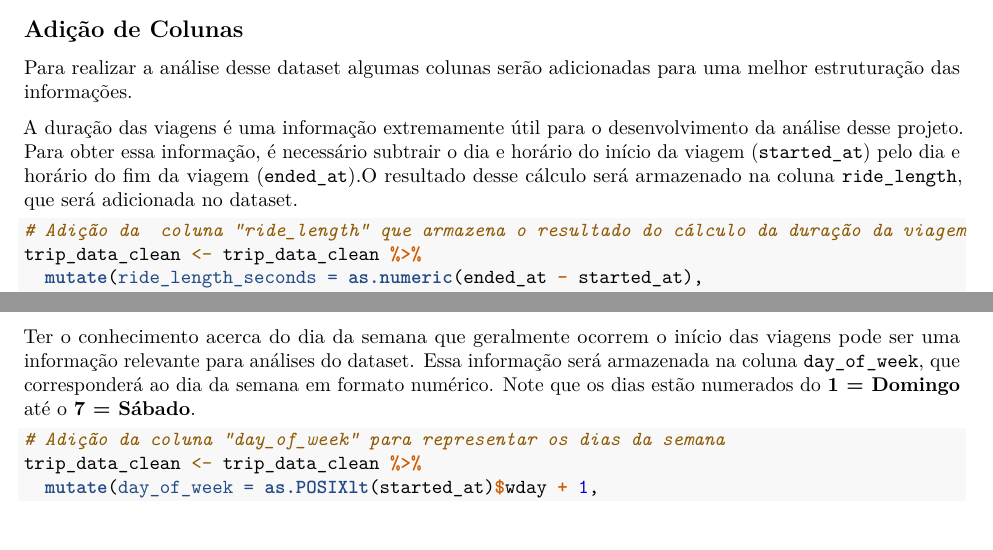
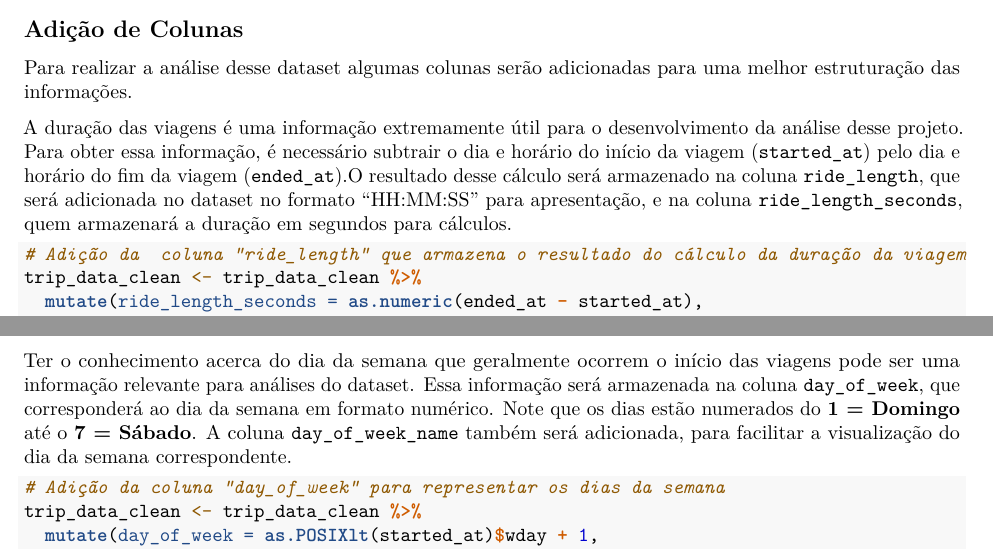
Before and after one commit to RenanCosta2/bike-share-analysis, an R Markdown document (data_cleaning/data_cleaning.Rmd): two parts of pages 5 and 6 of 7, joined at a grey line, cut so that both start at the same text. Rendered offline with R 4.5, knitr and Pandoc, then LaTeX, with nearby package versions; both versions are drawn in the output format of the newer one; some code elsewhere in the file could not run offline.

Commit message:
docs: informações extras na adição de colunas

````diff
--- a/data_cleaning/data_cleaning.Rmd
+++ b/data_cleaning/data_cleaning.Rmd
@@ -1,4 +1,3 @@
 ---
 title: "data_cleaning"
 author: "Renan Costa"
-output: html_document
@@ -5,3 +5,4 @@ output: html_document
+output: pdf_document
 ---
 
 # Pré-processamento
@@ -206,7 +207,7 @@ trip_data_clean <- trip_data_clean %>%
 
 Para realizar a análise desse dataset algumas colunas serão adicionadas para uma melhor estruturação das informações.
 
-A duração das viagens é uma informação extremamente útil para o desenvolvimento da análise desse projeto. Para obter essa informação, é necessário subtrair o dia e horário do início da viagem (`started_at`) pelo dia e horário do fim da viagem (`ended_at`).O resultado desse cálculo será armazenado na coluna `ride_length`, que será adicionada no dataset.
+A duração das viagens é uma informação extremamente útil para o desenvolvimento da análise desse projeto. Para obter essa informação, é necessário subtrair o dia e horário do início da viagem (`started_at`) pelo dia e horário do fim da viagem (`ended_at`).O resultado desse cálculo será armazenado na coluna `ride_length`, que será adicionada no dataset no formato "HH:MM:SS" para apresentação, e na coluna `ride_length_seconds`, quem armazenará a duração em segundos para cálculos.
 
 ```{r}
 # Adição da  coluna "ride_length" que armazena o resultado do cálculo da duração da viagem
@@ -223,7 +224,7 @@ trip_data_clean %>%
   head(10)
 ```
 
-Ter o conhecimento acerca do dia da semana que geralmente ocorrem o início das viagens pode ser uma informação relevante para análises do dataset. Essa informação será armazenada na coluna `day_of_week`, que corresponderá ao dia da semana em formato numérico. Note que os dias estão numerados do **1 = Domingo** até o **7 = Sábado**.
+Ter o conhecimento acerca do dia da semana que geralmente ocorrem o início das viagens pode ser uma informação relevante para análises do dataset. Essa informação será armazenada na coluna `day_of_week`, que corresponderá ao dia da semana em formato numérico. Note que os dias estão numerados do **1 = Domingo** até o **7 = Sábado**. A coluna `day_of_week_name` também será adicionada, para facilitar a visualização do dia da semana correspondente.
 
 ```{r}
 # Adição da coluna "day_of_week" para representar os dias da semana
````
Also changed, not shown: data_cleaning/data_cleaning.Rmd (1 more changed lines).
